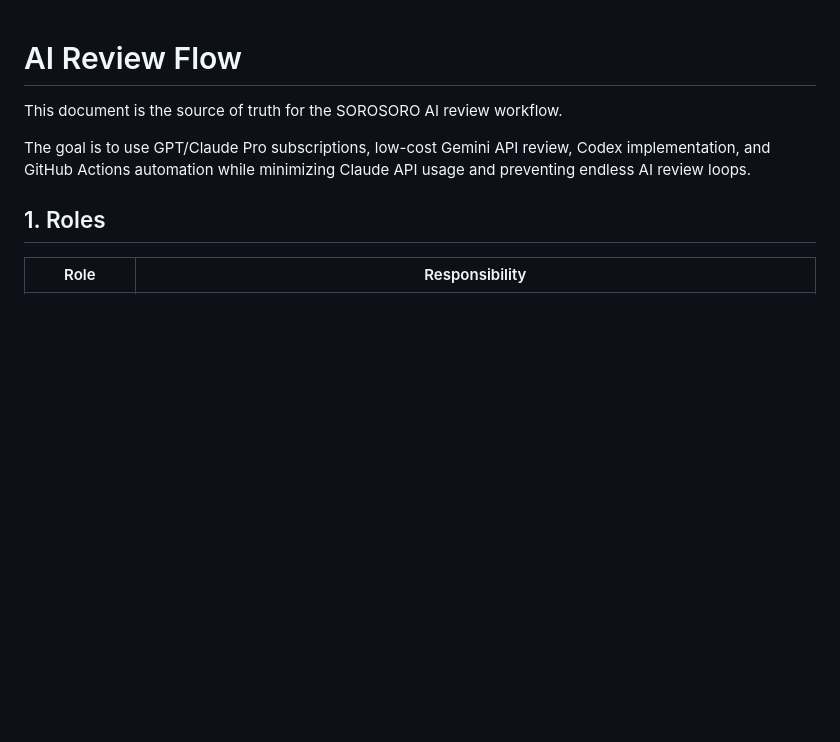
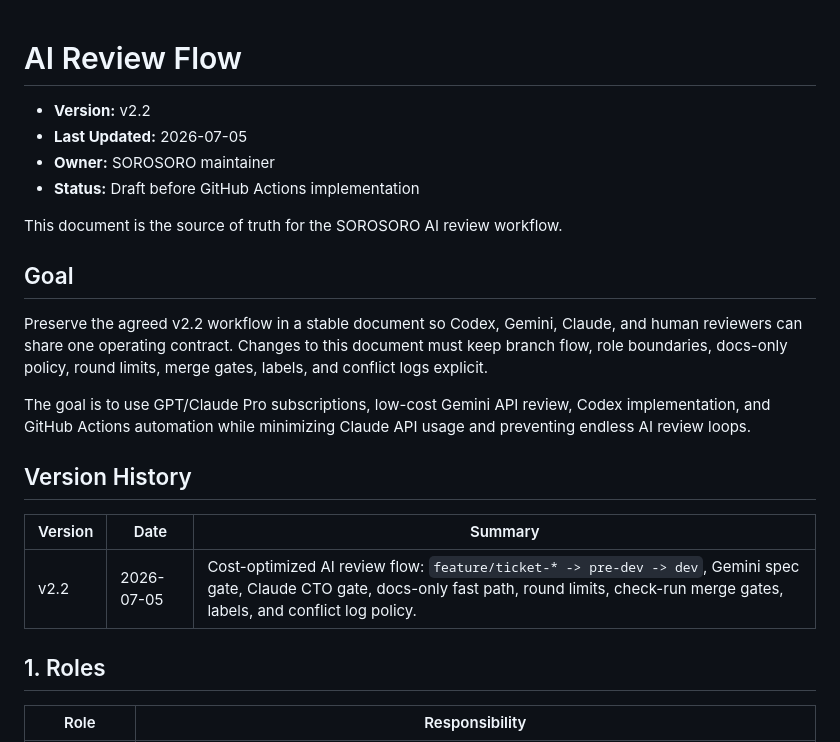
Before and after one commit to kitechoi/sorosoro, a Markdown page: docs/12_AI_Review_Flow.md, the part around the change. Rendered like a GitHub page; blank space fills up the shorter version.

```diff
--- a/docs/12_AI_Review_Flow.md
+++ b/docs/12_AI_Review_Flow.md
@@ -1,8 +1,23 @@
 # AI Review Flow
+
+* **Version:** v2.2
+* **Last Updated:** 2026-07-05
+* **Owner:** SOROSORO maintainer
+* **Status:** Draft before GitHub Actions implementation
 
 This document is the source of truth for the SOROSORO AI review workflow.
 
+## Goal
+
+Preserve the agreed v2.2 workflow in a stable document so Codex, Gemini, Claude, and human reviewers can share one operating contract. Changes to this document must keep branch flow, role boundaries, docs-only policy, round limits, merge gates, labels, and conflict logs explicit.
+
 The goal is to use GPT/Claude Pro subscriptions, low-cost Gemini API review, Codex implementation, and GitHub Actions automation while minimizing Claude API usage and preventing endless AI review loops.
+
+## Version History
+
+| Version | Date | Summary |
+|---|---|---|
+| v2.2 | 2026-07-05 | Cost-optimized AI review flow: `feature/ticket-* -> pre-dev -> dev`, Gemini spec gate, Claude CTO gate, docs-only fast path, round limits, check-run merge gates, labels, and conflict log policy. |
 
 ## 1. Roles
 
```
Also changed, not shown: docs/tickets.md (+14 -12 lines).
